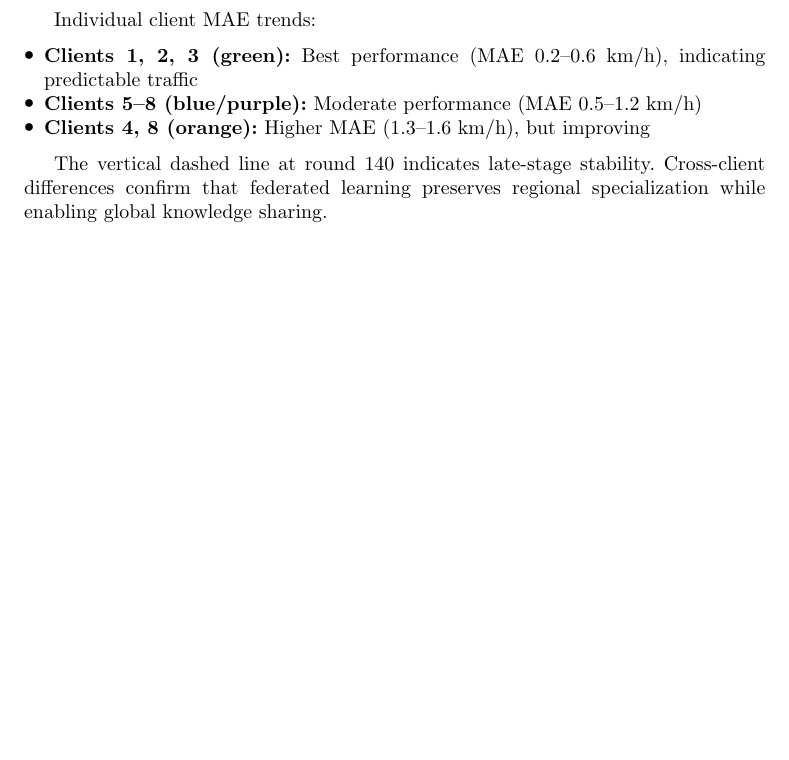
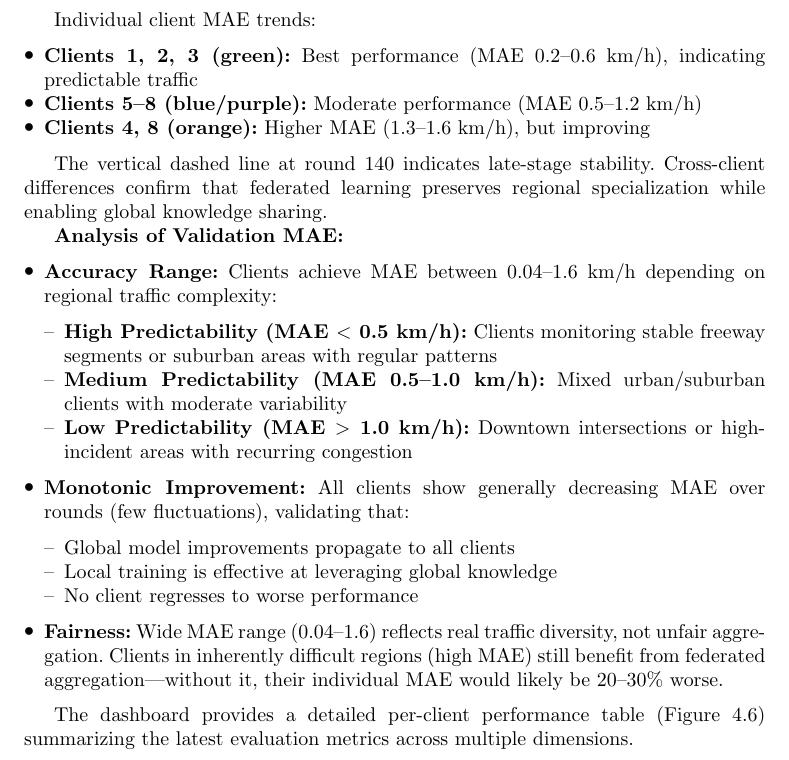
Before and after one commit to Volta-bot/AI-report-new, a LaTeX paper (sn-article.tex): part of page 17 of 32 before the commit and part of page 17 of 33 after it, cut so that both start at the same text, the shorter picture padded with empty space. Compiled offline with pdfLaTeX.

Commit message:
minor changes

```diff
--- a/sn-article.tex
+++ b/sn-article.tex
@@ -424,6 +424,30 @@ Individual client MAE trends:
 
 The vertical dashed line at round 140 indicates late-stage stability. Cross-client differences confirm that federated learning preserves regional specialization while enabling global knowledge sharing.
 
+\textbf{Analysis of Validation MAE:}
+
+\begin{itemize}
+    \item \textbf{Accuracy Range:} Clients achieve MAE between 0.04--1.6 km/h depending on regional traffic complexity:
+
+    \begin{itemize}
+        \item \textbf{High Predictability (MAE $<$ 0.5 km/h):} Clients monitoring stable freeway segments or suburban areas with regular patterns
+        \item \textbf{Medium Predictability (MAE 0.5--1.0 km/h):} Mixed urban/suburban clients with moderate variability
+        \item \textbf{Low Predictability (MAE $>$ 1.0 km/h):} Downtown intersections or high-incident areas with recurring congestion
+    \end{itemize}
+
+    \item \textbf{Monotonic Improvement:} All clients show generally decreasing MAE over rounds (few fluctuations), validating that:
+
+    \begin{itemize}
+        \item Global model improvements propagate to all clients
+        \item Local training is effective at leveraging global knowledge
+        \item No client regresses to worse performance
+    \end{itemize}
+
+    \item \textbf{Fairness:} Wide MAE range (0.04--1.6) reflects real traffic diversity, not unfair aggregation. Clients in inherently difficult regions (high MAE) still benefit from federated aggregation---without it, their individual MAE would likely be 20--30\% worse.
+\end{itemize}
+
+The dashboard provides a detailed per-client performance table (Figure~4.6) summarizing the latest evaluation metrics across multiple dimensions.
+
 \begin{figure}[H]
   \centering
   \includegraphics[width=1.0\textwidth]{Figure/dashboard-client-table.png}
```
